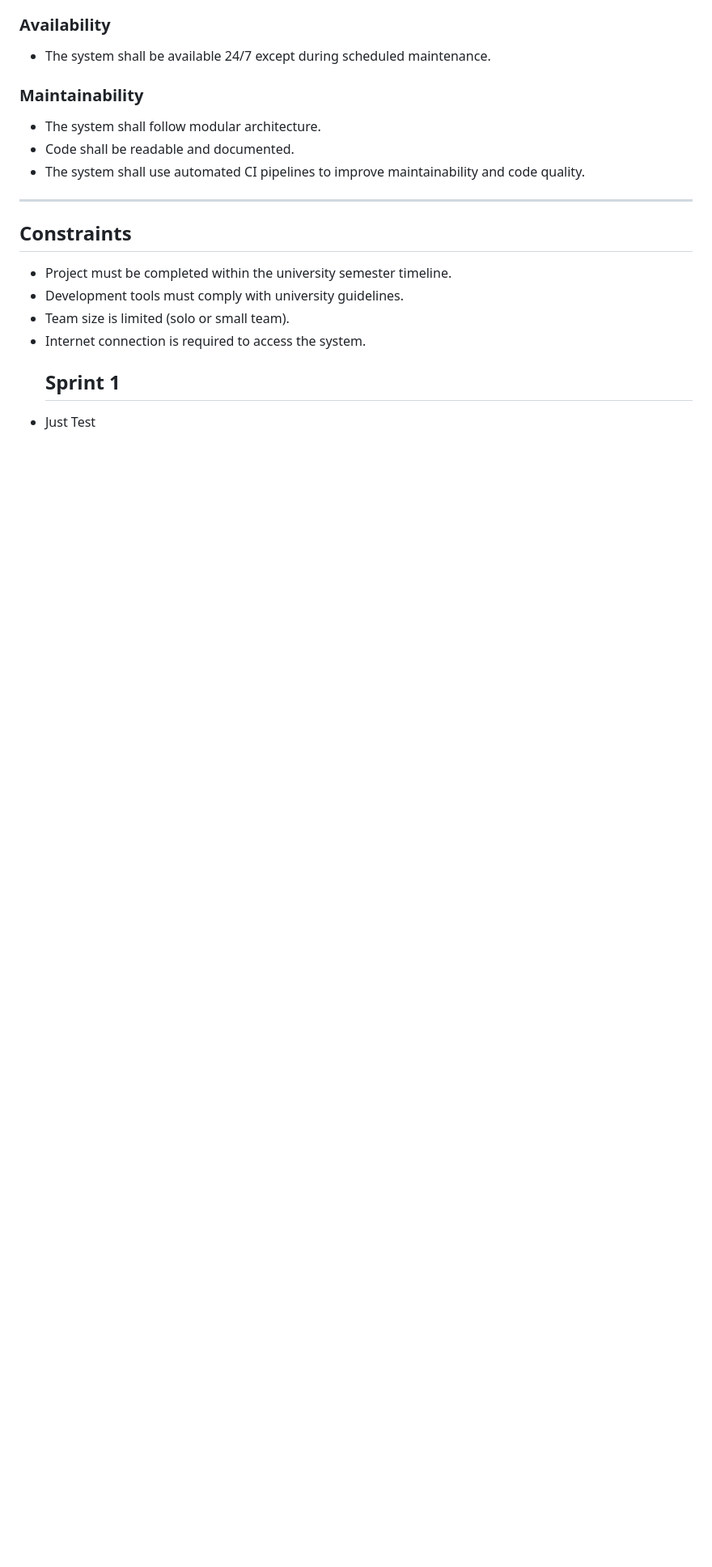
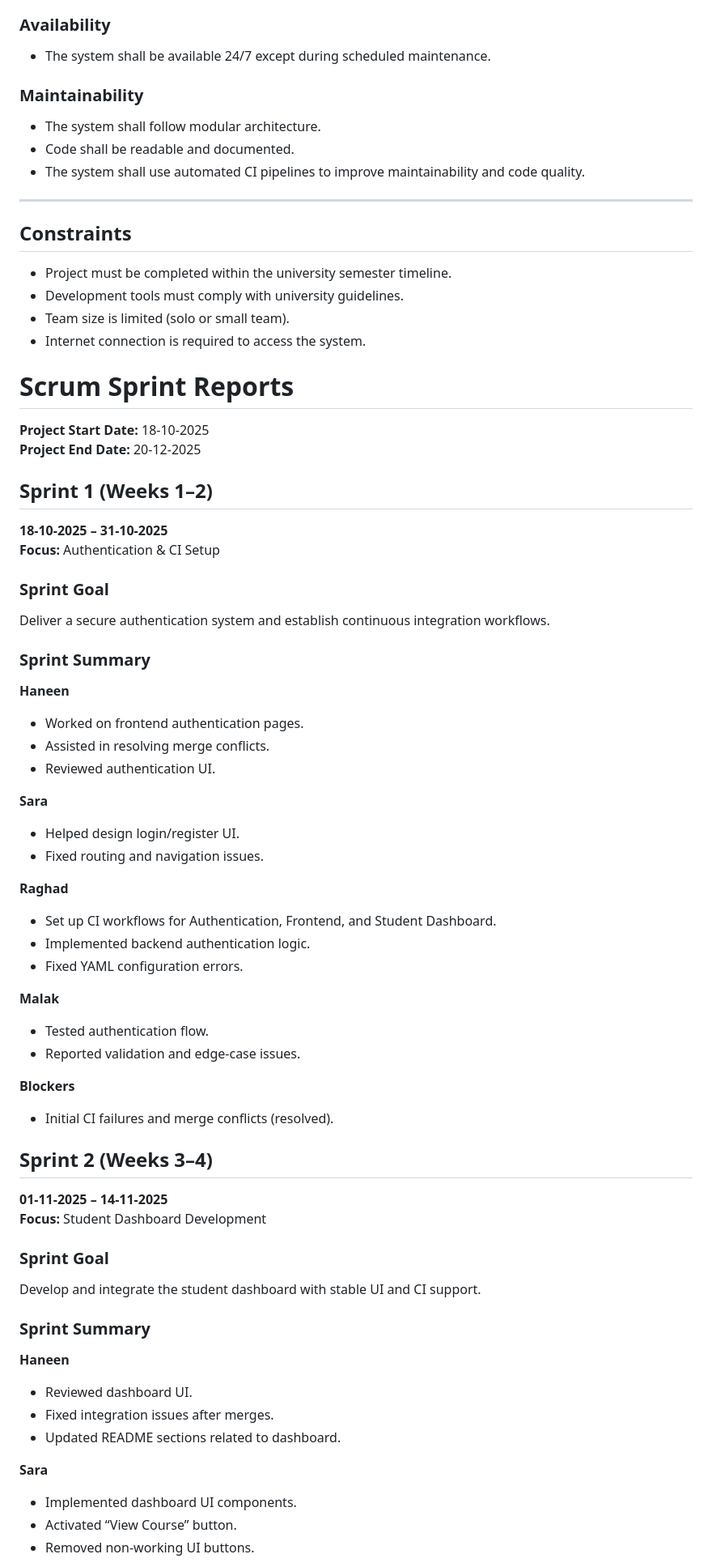
Before and after one commit to raghad006/Student-Attendance-Progress-Tracker, a Markdown page: requirements.md, the part around one of its changes. Shown at 81% size. Rendered like a GitHub page; blank space fills up the shorter version.

Commit message:
Update requirements.md
Added comprehensive Scrum Sprint Reports with defined goals, timelines starting 18-10-2025, team contributions, resolved blockers, and final project completion on 20-12-2025.

```diff
--- a/requirements.md
+++ b/requirements.md
@@ -149,5 +149,56 @@ Web Application
 - Development tools must comply with university guidelines.
 - Team size is limited (solo or small team).
 - Internet connection is required to access the system.
-  ## Sprint 1
-- Just Test
+
+# Scrum Sprint Reports
+
+**Project Start Date:** 18-10-2025
+**Project End Date:** 20-12-2025
+
+## Sprint 1 (Weeks 1–2)
+**18-10-2025 – 31-10-2025**
+**Focus:** Authentication & CI Setup
+
+### Sprint Goal
+Deliver a secure authentication system and establish continuous integration workflows.
+
+### Sprint Summary
+**Haneen**
+- Worked on frontend authentication pages.
+- Assisted in resolving merge conflicts.
+- Reviewed authentication UI.
+
+**Sara**
+- Helped design login/register UI.
+- Fixed routing and navigation issues.
+
+**Raghad**
+- Set up CI workflows for Authentication, Frontend, and Student Dashboard.
+- Implemented backend authentication logic.
+- Fixed YAML configuration errors.
+
+**Malak**
+- Tested authentication flow.
+- Reported validation and edge-case issues.
+
+**Blockers**
+- Initial CI failures and merge conflicts (resolved).
+
+## Sprint 2 (Weeks 3–4)
+**01-11-2025 – 14-11-2025**
+**Focus:** Student Dashboard Development
+
+### Sprint Goal
+Develop and integrate the student dashboard with stable UI and CI support.
+
+### Sprint Summary
+**Haneen**
+- Reviewed dashboard UI.
+- Fixed integration issues after merges.
+- Updated README sections related to dashboard.
+
+**Sara**
+- Implemented dashboard UI components.
+- Activated “View Course” button.
+- Removed non-working UI buttons.
+
```
Also changed, not shown: other parts of requirements.md (+97 -0 lines).
